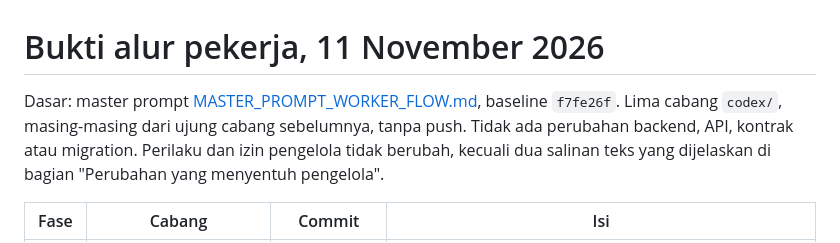
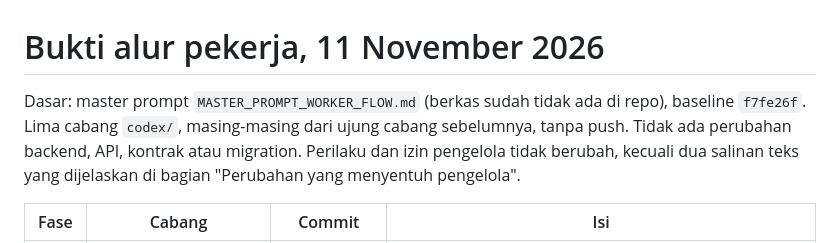
Before and after one commit to Andikarya17/Inofarm_Jogja_Capstone, a Markdown page: docs/context/WORKER_FLOW_EVIDENCE_20261111.md, the part around the change. GitHub-like rendering.

```diff
--- a/docs/context/WORKER_FLOW_EVIDENCE_20261111.md
+++ b/docs/context/WORKER_FLOW_EVIDENCE_20261111.md
@@ -1,6 +1,6 @@
 # Bukti alur pekerja, 11 November 2026
 
-Dasar: master prompt [MASTER_PROMPT_WORKER_FLOW.md](MASTER_PROMPT_WORKER_FLOW.md), baseline `f7fe26f`. Lima cabang `codex/`, masing-masing dari ujung cabang sebelumnya, tanpa push. Tidak ada perubahan backend, API, kontrak atau migration. Perilaku dan izin pengelola tidak berubah, kecuali dua salinan teks yang dijelaskan di bagian "Perubahan yang menyentuh pengelola".
+Dasar: master prompt `MASTER_PROMPT_WORKER_FLOW.md` (berkas sudah tidak ada di repo), baseline `f7fe26f`. Lima cabang `codex/`, masing-masing dari ujung cabang sebelumnya, tanpa push. Tidak ada perubahan backend, API, kontrak atau migration. Perilaku dan izin pengelola tidak berubah, kecuali dua salinan teks yang dijelaskan di bagian "Perubahan yang menyentuh pengelola".
 
 | Fase | Cabang | Commit | Isi |
 |---|---|---|---|
```
Also changed, not shown: docs/context/MANAGER_SUPERADMIN_EVIDENCE_20261111.md (+1 -1 lines), docs/context/WORKER_CANOPY_EVIDENCE_20261112.md (+1 -2 lines).
